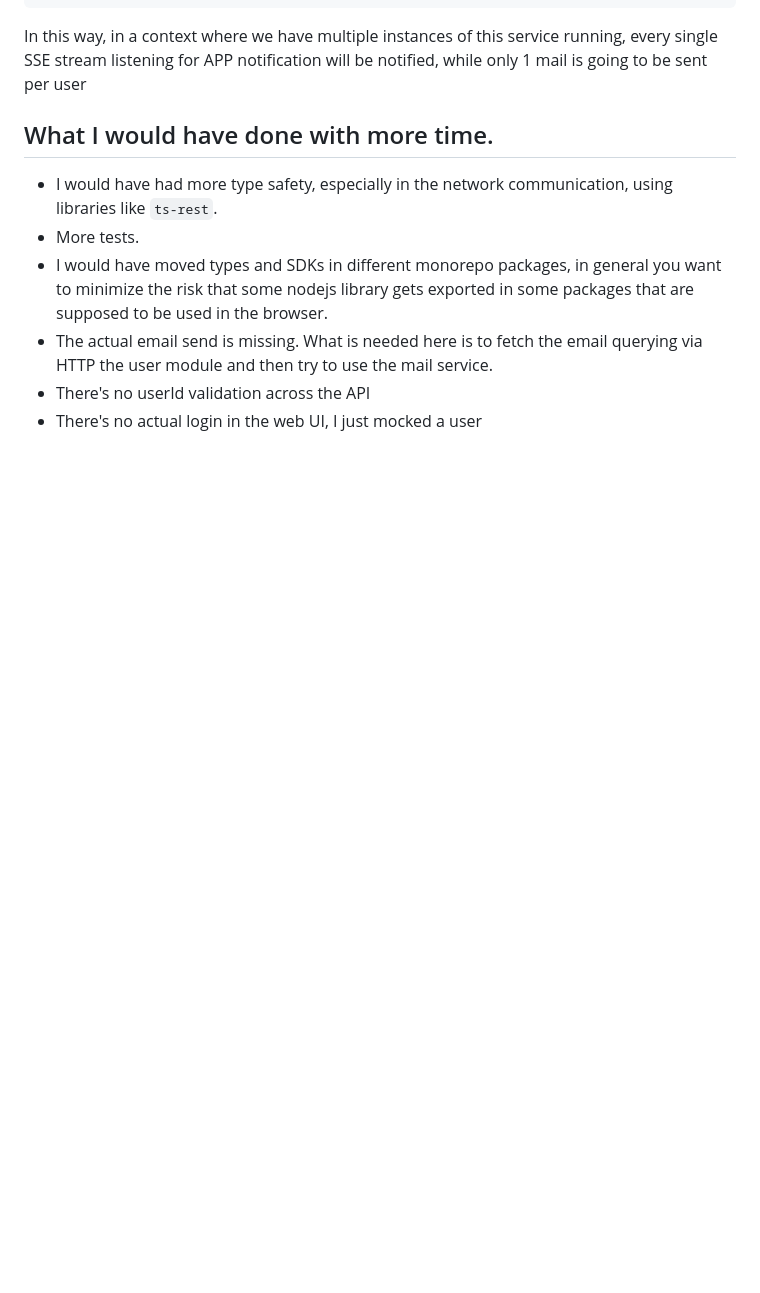
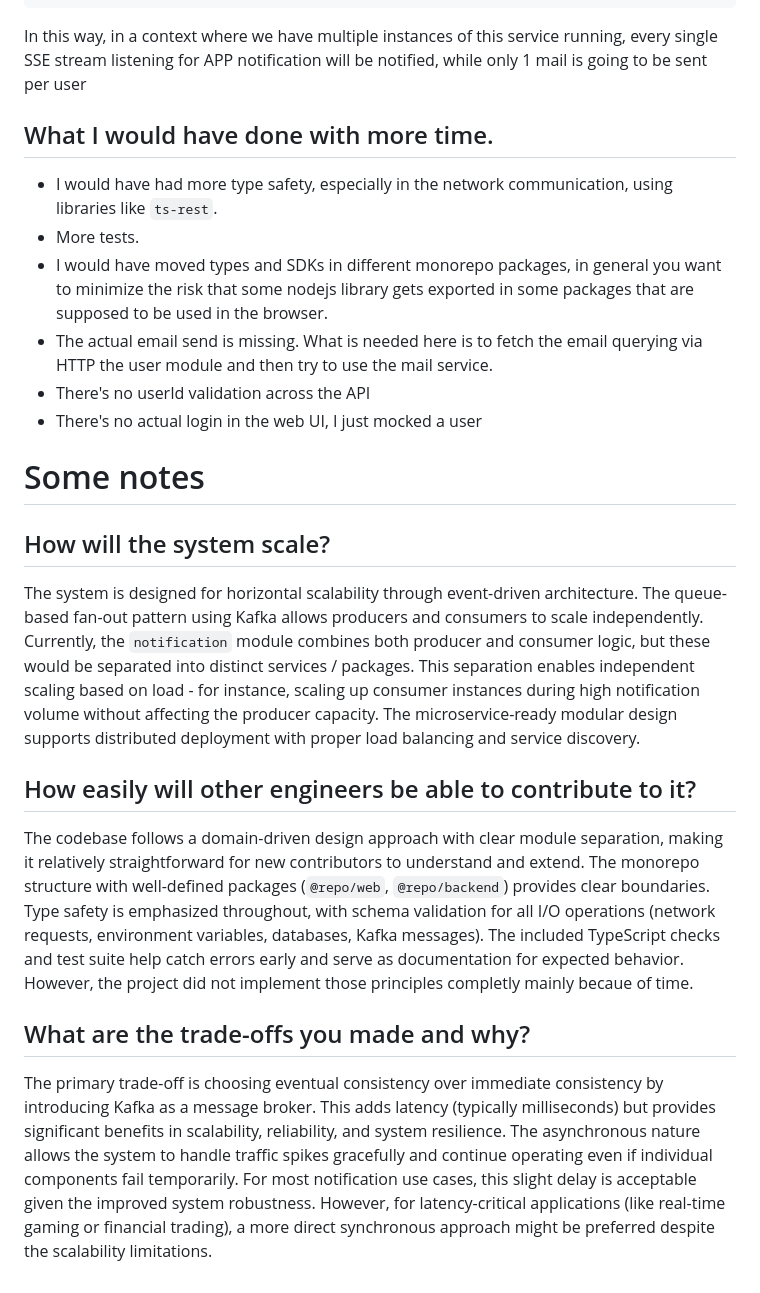
Before and after one commit to jurgob/notification-system, a Markdown page: README.md, the part around the change. GitHub-like rendering; blank space fills up the shorter version.

Commit message:
more readme

```diff
--- a/README.md
+++ b/README.md
@@ -130,3 +130,18 @@ In this way, in a context where we have multiple instances of this service runni
 - The actual email send is missing. What is needed here is to fetch the email querying via HTTP the user module and then try to use the mail service.
 - There's no userId validation across the API
 - There's no actual login in the web UI, I just mocked a user
+
+
+
+
+# Some notes
+
+## How will the system scale?
+The system is designed for horizontal scalability through event-driven architecture. The queue-based fan-out pattern using Kafka allows producers and consumers to scale independently. Currently, the `notification` module combines both producer and consumer logic, but these would be separated into distinct services / packages. This separation enables independent scaling based on load - for instance, scaling up consumer instances during high notification volume without affecting the producer capacity. The microservice-ready modular design supports distributed deployment with proper load balancing and service discovery.
+
+## How easily will other engineers be able to contribute to it?
+The codebase follows a domain-driven design approach with clear module separation, making it relatively straightforward for new contributors to understand and extend. The monorepo structure with well-defined packages (`@repo/web`, `@repo/backend`) provides clear boundaries.
+Type safety is emphasized throughout, with schema validation for all I/O operations (network requests, environment variables, databases, Kafka messages). The included TypeScript checks and test suite help catch errors early and serve as documentation for expected behavior. However, the project did not implement those principles completly mainly becaue of time.
+
+## What are the trade-offs you made and why?
+The primary trade-off is choosing eventual consistency over immediate consistency by introducing Kafka as a message broker. This adds latency (typically milliseconds) but provides significant benefits in scalability, reliability, and system resilience. The asynchronous nature allows the system to handle traffic spikes gracefully and continue operating even if individual components fail temporarily. For most notification use cases, this slight delay is acceptable given the improved system robustness. However, for latency-critical applications (like real-time gaming or financial trading), a more direct synchronous approach might be preferred despite the scalability limitations.
```
